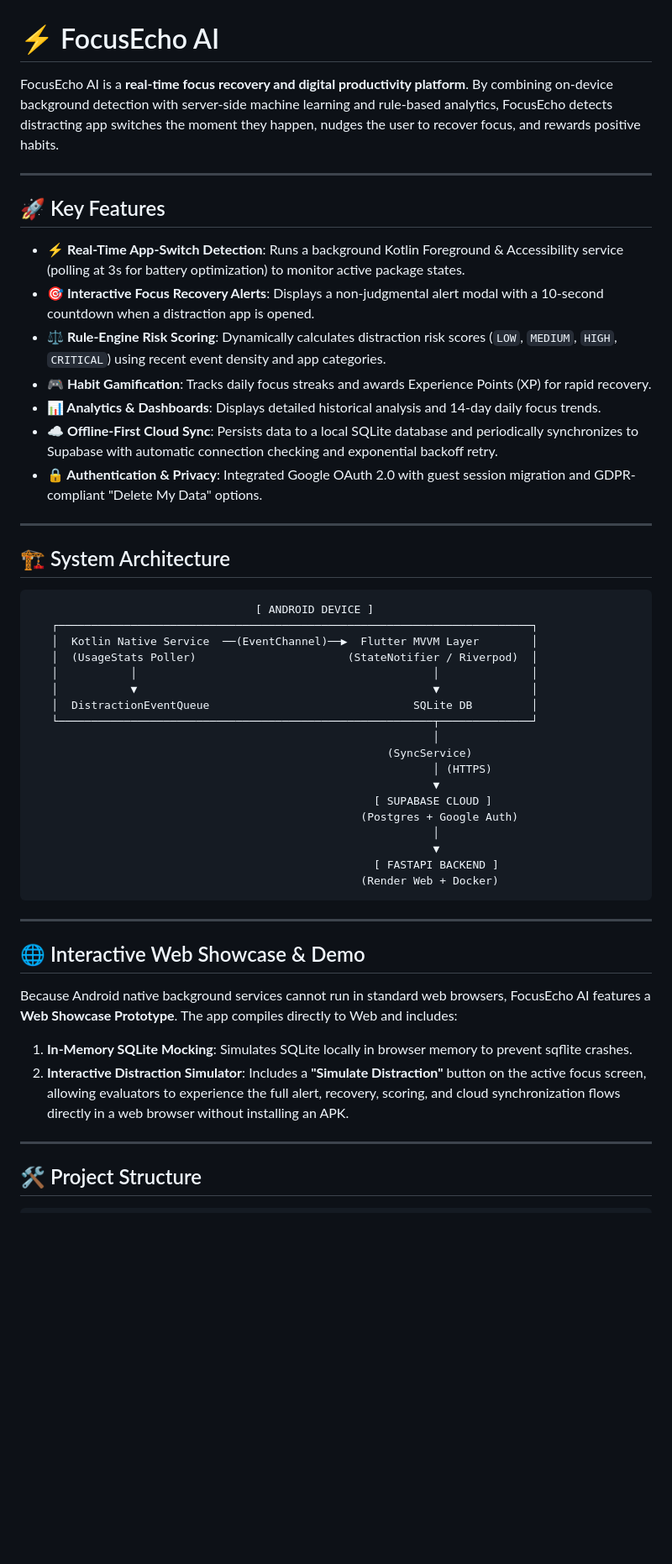
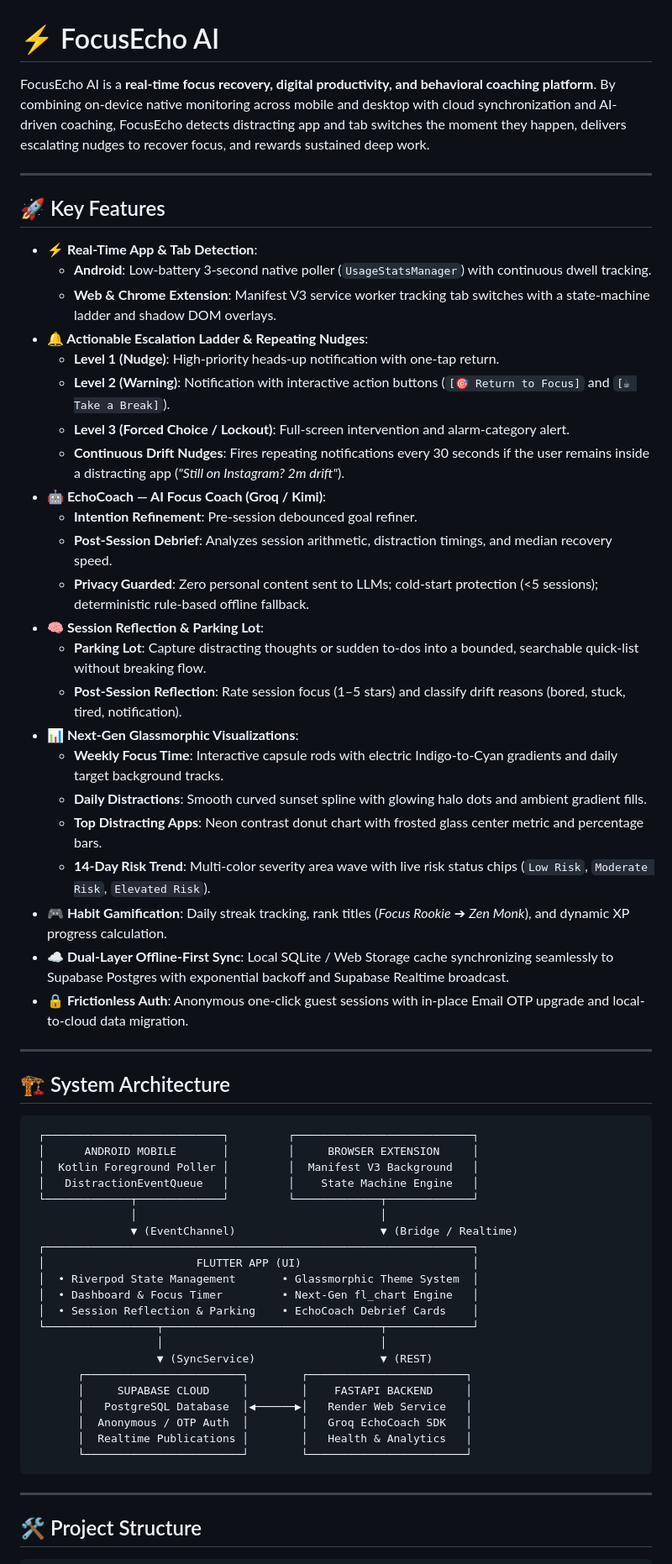
Before and after one commit to vignesh-DA/FocusEcho, a Markdown page: README.md, the part around one of its changes. Shown at 84% size. Rendered like a GitHub page; blank space fills up the shorter version.

Commit message:
docs: update README with EchoCoach AI, Chrome extension, Android repeating nudges, and next-gen visualizations

````diff
--- a/README.md
+++ b/README.md
@@ -1,51 +1,62 @@
 # ⚡ FocusEcho AI
 
-FocusEcho AI is a **real-time focus recovery and digital productivity platform**. By combining on-device background detection with server-side machine learning and rule-based analytics, FocusEcho detects distracting app switches the moment they happen, nudges the user to recover focus, and rewards positive habits.
+FocusEcho AI is a **real-time focus recovery, digital productivity, and behavioral coaching platform**. By combining on-device native monitoring across mobile and desktop with cloud synchronization and AI-driven coaching, FocusEcho detects distracting app and tab switches the moment they happen, delivers escalating nudges to recover focus, and rewards sustained deep work.
 
 ---
 
 ## 🚀 Key Features
 
-*   **⚡ Real-Time App-Switch Detection**: Runs a background Kotlin Foreground & Accessibility service (polling at 3s for battery optimization) to monitor active package states.
-*   **🎯 Interactive Focus Recovery Alerts**: Displays a non-judgmental alert modal with a 10-second countdown when a distraction app is opened.
-*   **⚖️ Rule-Engine Risk Scoring**: Dynamically calculates distraction risk scores (`LOW`, `MEDIUM`, `HIGH`, `CRITICAL`) using recent event density and app categories.
-*   **🎮 Habit Gamification**: Tracks daily focus streaks and awards Experience Points (XP) for rapid recovery.
-*   **📊 Analytics & Dashboards**: Displays detailed historical analysis and 14-day daily focus trends.
-*   **☁️ Offline-First Cloud Sync**: Persists data to a local SQLite database and periodically synchronizes to Supabase with automatic connection checking and exponential backoff retry.
-*   **🔒 Authentication & Privacy**: Integrated Google OAuth 2.0 with guest session migration and GDPR-compliant "Delete My Data" options.
+*   **⚡ Real-Time App & Tab Detection**:
+    *   **Android**: Low-battery 3-second native poller (`UsageStatsManager`) with continuous dwell tracking.
+    *   **Web & Chrome Extension**: Manifest V3 service worker tracking tab switches with a state-machine ladder and shadow DOM overlays.
+*   **🔔 Actionable Escalation Ladder & Repeating Nudges**:
+    *   **Level 1 (Nudge)**: High-priority heads-up notification with one-tap return.
+    *   **Level 2 (Warning)**: Notification with interactive action buttons (`[🎯 Return to Focus]` and `[☕ Take a Break]`).
+    *   **Level 3 (Forced Choice / Lockout)**: Full-screen intervention and alarm-category alert.
+    *   **Continuous Drift Nudges**: Fires repeating notifications every 30 seconds if the user remains inside a distracting app (*"Still on Instagram? 2m drift"*).
+*   **🤖 EchoCoach — AI Focus Coach (Groq / Kimi)**:
+    *   **Intention Refinement**: Pre-session debounced goal refiner.
+    *   **Post-Session Debrief**: Analyzes session arithmetic, distraction timings, and median recovery speed.
+    *   **Privacy Guarded**: Zero personal content sent to LLMs; cold-start protection (<5 sessions); deterministic rule-based offline fallback.
+*   **🧠 Session Reflection & Parking Lot**:
+    *   **Parking Lot**: Capture distracting thoughts or sudden to-dos into a bounded, searchable quick-list without breaking flow.
+    *   **Post-Session Reflection**: Rate session focus (1–5 stars) and classify drift reasons (bored, stuck, tired, notification).
+*   **📊 Next-Gen Glassmorphic Visualizations**:
+    *   **Weekly Focus Time**: Interactive capsule rods with electric Indigo-to-Cyan gradients and daily target background tracks.
+    *   **Daily Distractions**: Smooth curved sunset spline with glowing halo dots and ambient gradient fills.
+    *   **Top Distracting Apps**: Neon contrast donut chart with frosted glass center metric and percentage bars.
+    *   **14-Day Risk Trend**: Multi-color severity area wave with live risk status chips (`Low Risk`, `Moderate Risk`, `Elevated Risk`).
+*   **🎮 Habit Gamification**: Daily streak tracking, rank titles (*Focus Rookie* ➔ *Zen Monk*), and dynamic XP progress calculation.
+*   **☁️ Dual-Layer Offline-First Sync**: Local SQLite / Web Storage cache synchronizing seamlessly to Supabase Postgres with exponential backoff and Supabase Realtime broadcast.
+*   **🔒 Frictionless Auth**: Anonymous one-click guest sessions with in-place Email OTP upgrade and local-to-cloud data migration.
 
 ---
 
 ## 🏗️ System Architecture
 
+```text
+ ┌───────────────────────────┐         ┌───────────────────────────┐
+ │      ANDROID MOBILE       │         │     BROWSER EXTENSION     │
+ │  Kotlin Foreground Poller │         │  Manifest V3 Background   │
+ │   DistractionEventQueue   │         │    State Machine Engine   │
+ └─────────────┬─────────────┘         └─────────────┬─────────────┘
+               │                                     │
+               ▼ (EventChannel)                      ▼ (Bridge / Realtime)
+ ┌─────────────────────────────────────────────────────────────────┐
+ │                       FLUTTER APP (UI)                          │
+ │  • Riverpod State Management       • Glassmorphic Theme System  │
+ │  • Dashboard & Focus Timer         • Next-Gen fl_chart Engine   │
+ │  • Session Reflection & Parking    • EchoCoach Debrief Cards    │
+ └─────────────────┬─────────────────────────────────┬─────────────┘
+                   │                                 │
+                   ▼ (SyncService)                   ▼ (REST)
+       ┌────────────────────────┐        ┌────────────────────────┐
+       │     SUPABASE CLOUD     │        │    FASTAPI BACKEND     │
+       │   PostgreSQL Database  │◀──────▶│   Render Web Service   │
+       │  Anonymous / OTP Auth  │        │   Groq EchoCoach SDK   │
+       │  Realtime Publications │        │   Health & Analytics   │
+       └────────────────────────┘        └────────────────────────┘
 ```
-                                  [ ANDROID DEVICE ]
-   ┌────────────────────────────────────────────────────────────────────────┐
-   │  Kotlin Native Service  ──(EventChannel)──▶  Flutter MVVM Layer        │
-   │  (UsageStats Poller)                       (StateNotifier / Riverpod)  │
-   │           │                                             │              │
-   │           ▼                                             ▼              │
-   │  DistractionEventQueue                               SQLite DB         │
-   └─────────────────────────────────────────────────────────┬──────────────┘
-                                                             │
-                                                      (SyncService)
-                                                             │ (HTTPS)
-                                                             ▼
-                                                    [ SUPABASE CLOUD ]
-                                                  (Postgres + Google Auth)
-                                                             │
-                                                             ▼
-                                                    [ FASTAPI BACKEND ]
-                                                  (Render Web + Docker)
-```
-
----
-
-## 🌐 Interactive Web Showcase & Demo
-
-Because Android native background services cannot run in standard web browsers, FocusEcho AI features a **Web Showcase Prototype**. The app compiles directly to Web and includes:
-1.  **In-Memory SQLite Mocking**: Simulates SQLite locally in browser memory to prevent sqflite crashes.
-2.  **Interactive Distraction Simulator**: Includes a **"Simulate Distraction"** button on the active focus screen, allowing evaluators to experience the full alert, recovery, scoring, and cloud synchronization flows directly in a web browser without installing an APK.
 
 ---
 
````
Also changed, not shown: other parts of README.md (+109 -82 lines).
